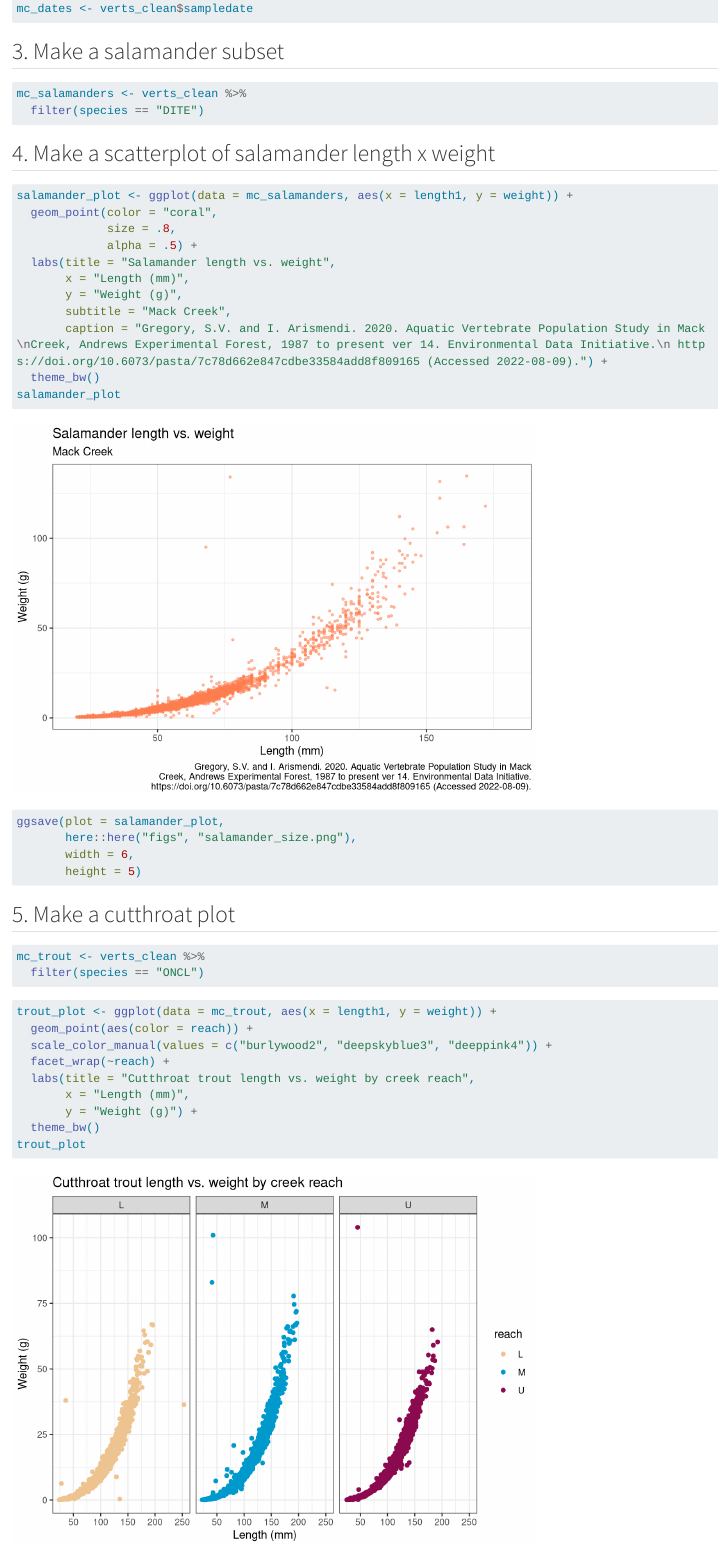
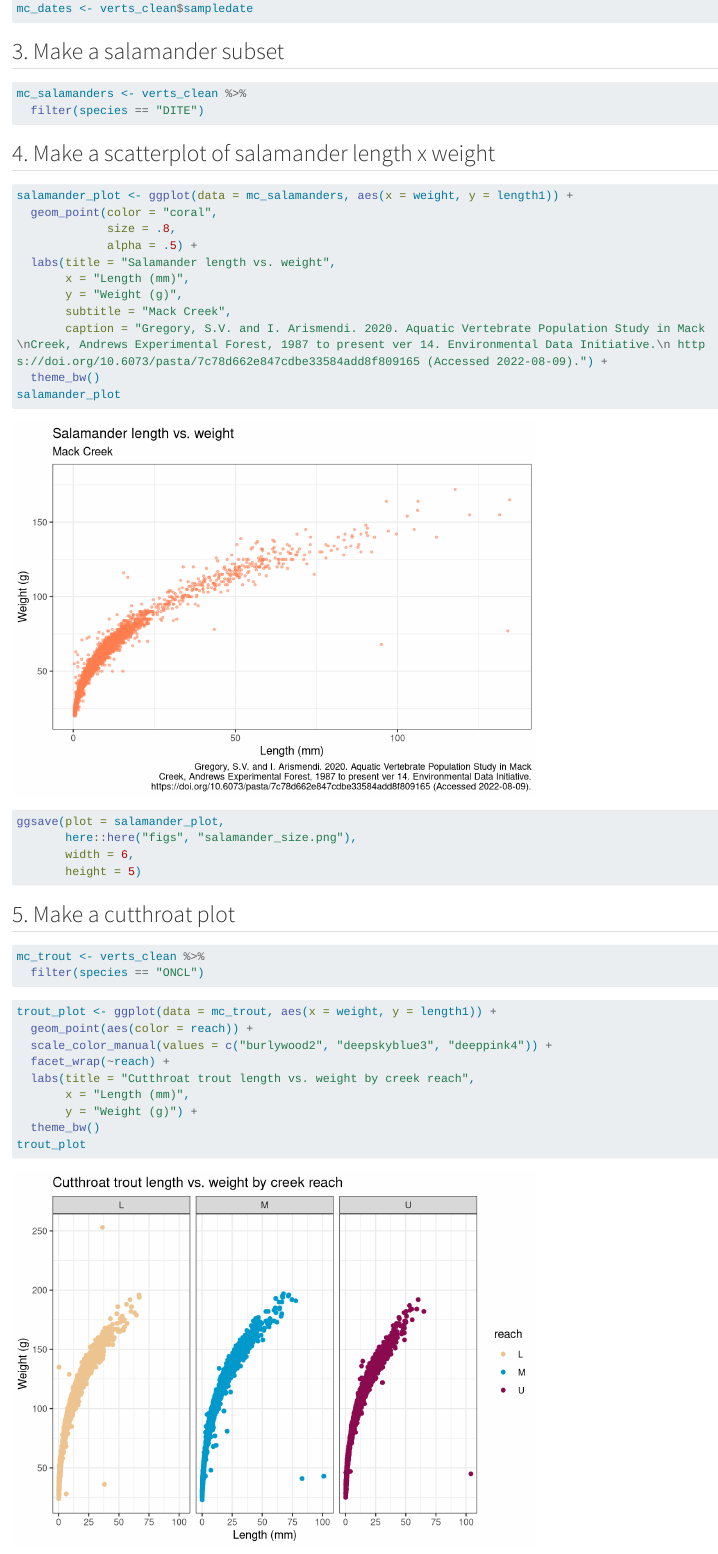
Before and after one commit to eeerika/eds221-day2-activities, a Quarto document (docs/mack_creek.qmd): the page in a window 1100 px wide, from 440 px down. Rendered offline with R 4.5, knitr and Pandoc in place of Quarto, with nearby package versions; long lines of code are wrapped; column names are cleaned by a stand-in for the janitor package.

Commit message:
swap axes

````diff
--- a/docs/mack_creek.qmd
+++ b/docs/mack_creek.qmd
@@ -40,7 +41,7 @@ mc_salamanders <- verts_clean %>%
 ## 4. Make a scatterplot of salamander length x weight
 
 ```{r}
-salamander_plot <- ggplot(data = mc_salamanders, aes(x = length1, y = weight)) +
+salamander_plot <- ggplot(data = mc_salamanders, aes(x = weight, y = length1)) +
   geom_point(color = "coral",
              size = .8,
              alpha = .5) +
@@ -68,7 +69,7 @@ mc_trout <- verts_clean %>%
 ```
 
 ```{r}
-trout_plot <- ggplot(data = mc_trout, aes(x = length1, y = weight)) +
+trout_plot <- ggplot(data = mc_trout, aes(x = weight, y = length1)) +
   geom_point(aes(color = reach)) +
   scale_color_manual(values = c("burlywood2", "deepskyblue3", "deeppink4")) +
   facet_wrap(~reach) +
````
Also changed, not shown: figs/cutthroat_size.png, figs/salamander_size.png, docs/mack_creek.qmd (1 more changed lines), 3 other files.
